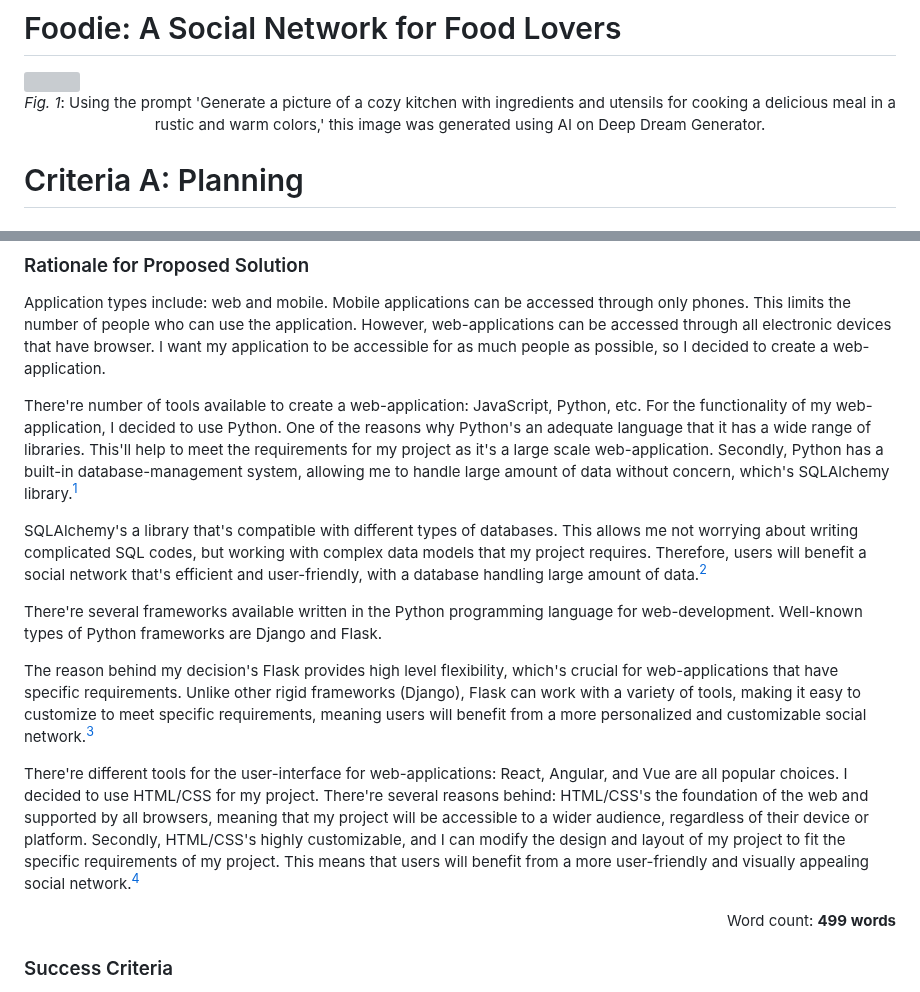
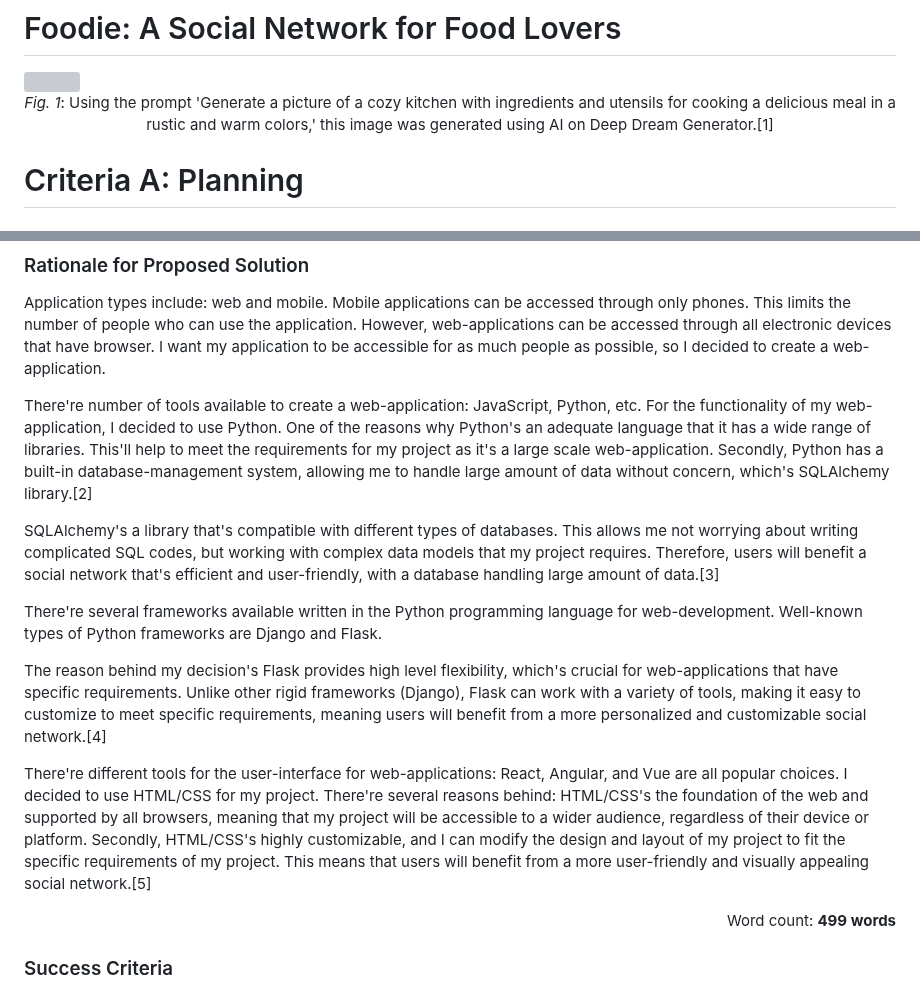
Before and after one commit to 2024sabuhiabbasov/unit4_2023-project, a Markdown page: README.md, 2 parts joined by grey strips. GitHub-like rendering; grey boxes are pictures that could not be loaded.

```diff
--- a/README.md
+++ b/README.md
@@ -1,7 +1,7 @@
 # Foodie: A Social Network for Food Lovers
 <img src="https://user-images.githubusercontent.com/111758436/229414078-7b5067ff-7633-4fb9-9ec2-4d1091d0e5e3.png" style="width:100%">
 <p align="center">
-  <i>Fig. 1</i>: Using the prompt 'Generate a picture of a cozy kitchen with ingredients and utensils for cooking a delicious meal in a rustic and warm colors,' this image was generated using AI on Deep Dream Generator.
+  <i>Fig. 1</i>: Using the prompt 'Generate a picture of a cozy kitchen with ingredients and utensils for cooking a delicious meal in a rustic and warm colors,' this image was generated using AI on Deep Dream Generator.[1]
 </p>
 
 # Criteria A: Planning
@@ -14,15 +14,15 @@ I will design and make a website for food enthusiastics. The website is construc
 ### Rationale for Proposed Solution
 Application types include: web and mobile. Mobile applications can be accessed through only phones. This limits the number of people who can use the application. However, web-applications can be accessed through all electronic devices that have browser. I want my application to be accessible for as much people as possible, so I decided to create a web-application.
 
-There're number of tools available to create a web-application: JavaScript, Python, etc. For the functionality of my web-application, I decided to use Python. One of the reasons why Python's an adequate language that it has a wide range of libraries. This'll help to meet the requirements for my project as it's a large scale web-application. Secondly, Python has a built-in database-management system, allowing me to handle large amount of data without concern, which's SQLAlchemy library.[^1]
+There're number of tools available to create a web-application: JavaScript, Python, etc. For the functionality of my web-application, I decided to use Python. One of the reasons why Python's an adequate language that it has a wide range of libraries. This'll help to meet the requirements for my project as it's a large scale web-application. Secondly, Python has a built-in database-management system, allowing me to handle large amount of data without concern, which's SQLAlchemy library.[2]
 
-SQLAlchemy's a library that's compatible with different types of databases. This allows me not worrying about writing complicated SQL codes, but working with complex data models that my project requires. Therefore, users will benefit a social network that's efficient and user-friendly, with a database handling large amount of data.[^2]
+SQLAlchemy's a library that's compatible with different types of databases. This allows me not worrying about writing complicated SQL codes, but working with complex data models that my project requires. Therefore, users will benefit a social network that's efficient and user-friendly, with a database handling large amount of data.[3]
 
 There're several frameworks available written in the Python programming language for web-development. Well-known types of Python frameworks are Django and Flask.
 
-The reason behind my decision's Flask provides high level flexibility, which's crucial for web-applications that have specific requirements. Unlike other rigid frameworks (Django), Flask can work with a variety of tools, making it easy to customize to meet specific requirements, meaning users will benefit from a more personalized and customizable social network.[^3]
+The reason behind my decision's Flask provides high level flexibility, which's crucial for web-applications that have specific requirements. Unlike other rigid frameworks (Django), Flask can work with a variety of tools, making it easy to customize to meet specific requirements, meaning users will benefit from a more personalized and customizable social network.[4]
 
-There're different tools for the user-interface for web-applications: React, Angular, and Vue are all popular choices. I decided to use HTML/CSS for my project. There're several reasons behind: HTML/CSS's the foundation of the web and supported by all browsers, meaning that my project will be accessible to a wider audience, regardless of their device or platform. Secondly, HTML/CSS's highly customizable, and I can modify the design and layout of my project to fit the specific requirements of my project. This means that users will benefit from a more user-friendly and visually appealing social network.[^4]
+There're different tools for the user-interface for web-applications: React, Angular, and Vue are all popular choices. I decided to use HTML/CSS for my project. There're several reasons behind: HTML/CSS's the foundation of the web and supported by all browsers, meaning that my project will be accessible to a wider audience, regardless of their device or platform. Secondly, HTML/CSS's highly customizable, and I can modify the design and layout of my project to fit the specific requirements of my project. This means that users will benefit from a more user-friendly and visually appealing social network.[5]
 
 <p align="right">
   Word count: <strong>499 words</strong>
```
Also changed, not shown: other parts of README.md (+9 -4 lines).
